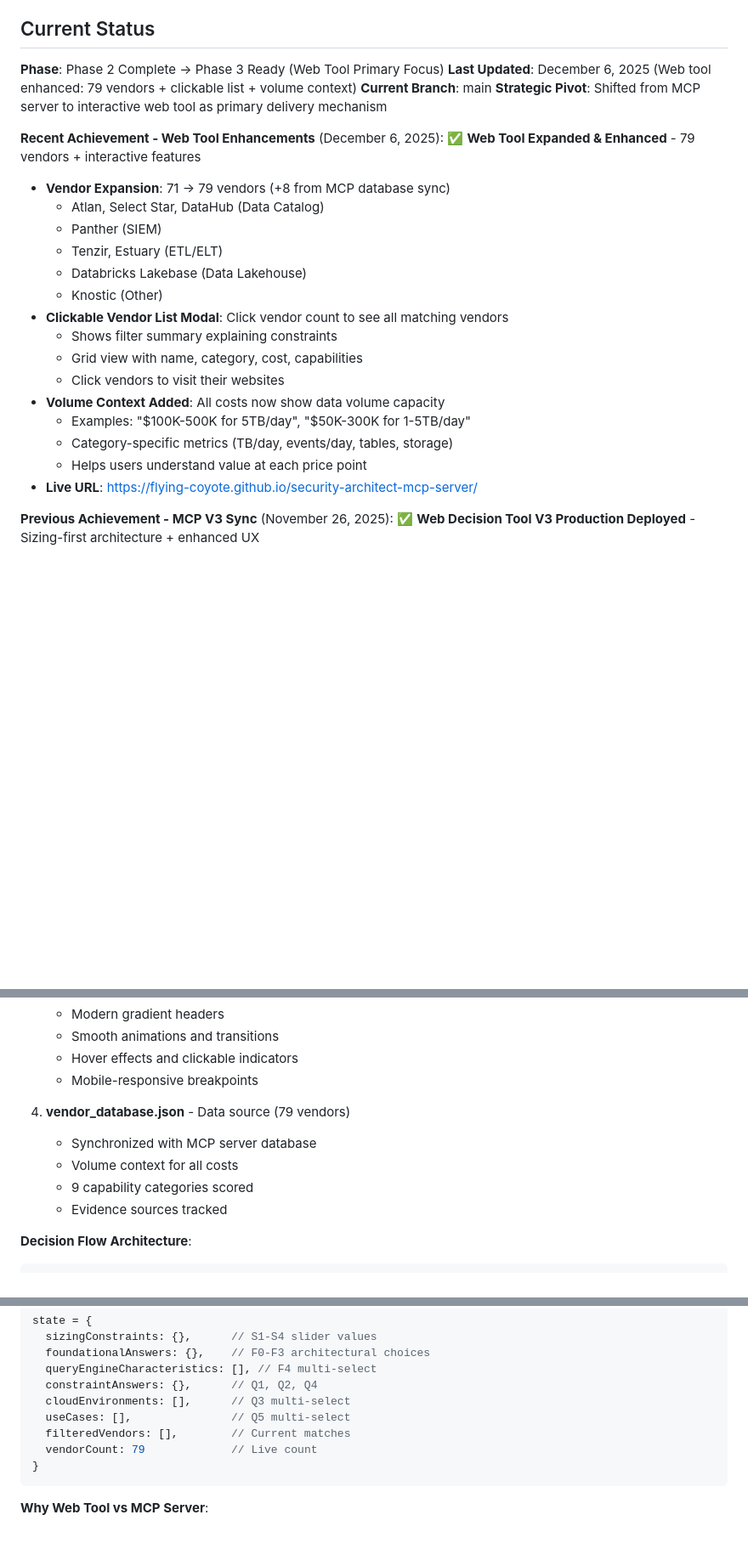
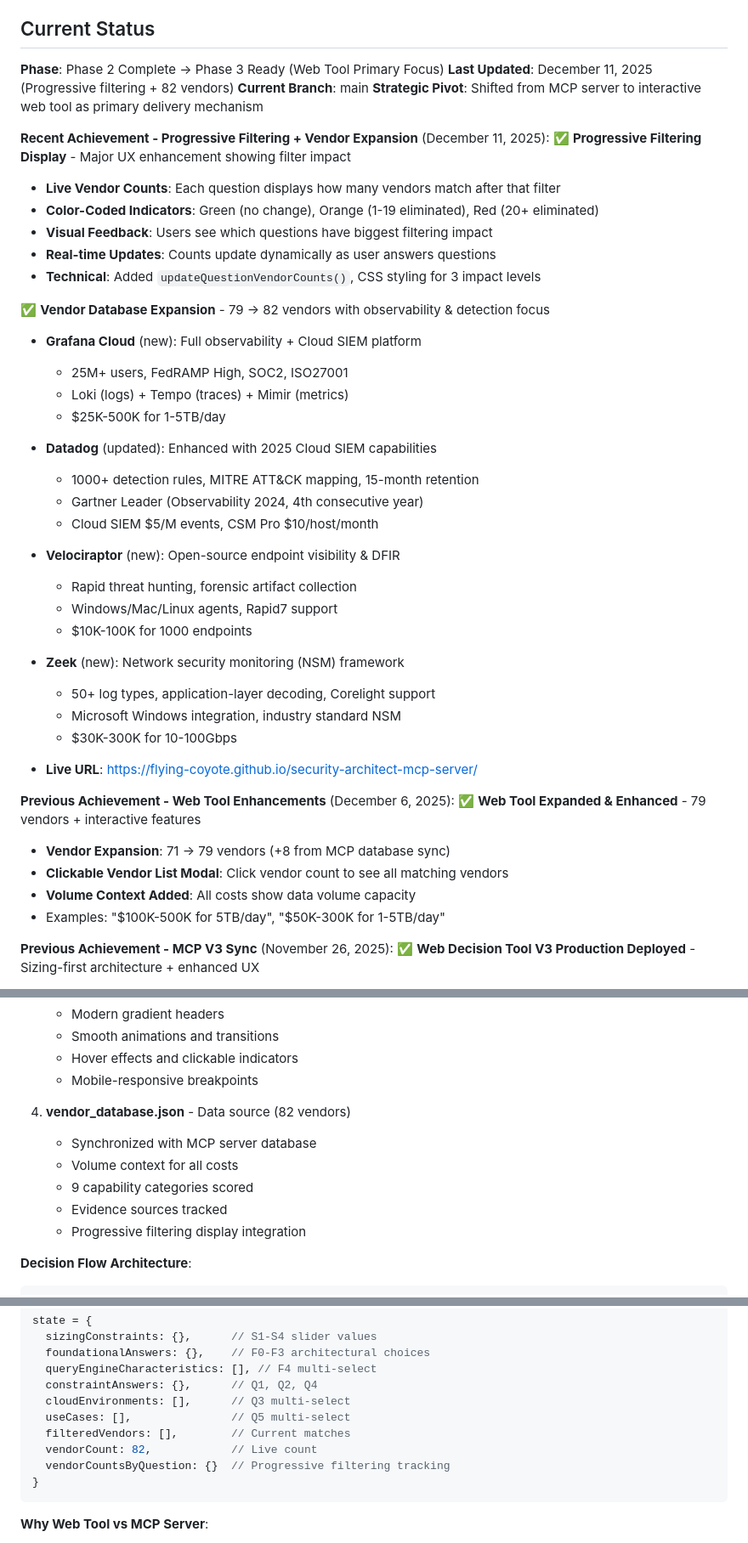
Before and after one commit to flying-coyote/security-architect-mcp-server, a Markdown page: .claude/CLAUDE.md, 3 parts joined by grey strips. Shown at 85% size. Rendered like a GitHub page; blank space fills up the shorter version.

````diff
--- a/.claude/CLAUDE.md
+++ b/.claude/CLAUDE.md
@@ -28,27 +28,44 @@ AI-powered interactive decision support tool transforming the "Modern Data Stack
 
 ## Current Status
 **Phase**: Phase 2 Complete → Phase 3 Ready (Web Tool Primary Focus)
-**Last Updated**: December 6, 2025 (Web tool enhanced: 79 vendors + clickable list + volume context)
+**Last Updated**: December 11, 2025 (Progressive filtering + 82 vendors)
 **Current Branch**: main
 **Strategic Pivot**: Shifted from MCP server to interactive web tool as primary delivery mechanism
 
-**Recent Achievement - Web Tool Enhancements** (December 6, 2025):
+**Recent Achievement - Progressive Filtering + Vendor Expansion** (December 11, 2025):
+✅ **Progressive Filtering Display** - Major UX enhancement showing filter impact
+   - **Live Vendor Counts**: Each question displays how many vendors match after that filter
+   - **Color-Coded Indicators**: Green (no change), Orange (1-19 eliminated), Red (20+ eliminated)
+   - **Visual Feedback**: Users see which questions have biggest filtering impact
+   - **Real-time Updates**: Counts update dynamically as user answers questions
+   - **Technical**: Added `updateQuestionVendorCounts()`, CSS styling for 3 impact levels
+
+✅ **Vendor Database Expansion** - 79 → 82 vendors with observability & detection focus
+   - **Grafana Cloud** (new): Full observability + Cloud SIEM platform
+     - 25M+ users, FedRAMP High, SOC2, ISO27001
+     - Loki (logs) + Tempo (traces) + Mimir (metrics)
+     - $25K-500K for 1-5TB/day
+   - **Datadog** (updated): Enhanced with 2025 Cloud SIEM capabilities
+     - 1000+ detection rules, MITRE ATT&CK mapping, 15-month retention
+     - Gartner Leader (Observability 2024, 4th consecutive year)
+     - Cloud SIEM $5/M events, CSM Pro $10/host/month
+   - **Velociraptor** (new): Open-source endpoint visibility & DFIR
+     - Rapid threat hunting, forensic artifact collection
+     - Windows/Mac/Linux agents, Rapid7 support
+     - $10K-100K for 1000 endpoints
+   - **Zeek** (new): Network security monitoring (NSM) framework
+     - 50+ log types, application-layer decoding, Corelight support
+     - Microsoft Windows integration, industry standard NSM
+     - $30K-300K for 10-100Gbps
+
+   - **Live URL**: https://flying-coyote.github.io/security-architect-mcp-server/
+
+**Previous Achievement - Web Tool Enhancements** (December 6, 2025):
 ✅ **Web Tool Expanded & Enhanced** - 79 vendors + interactive features
    - **Vendor Expansion**: 71 → 79 vendors (+8 from MCP database sync)
-     - Atlan, Select Star, DataHub (Data Catalog)
-     - Panther (SIEM)
-     - Tenzir, Estuary (ETL/ELT)
-     - Databricks Lakebase (Data Lakehouse)
-     - Knostic (Other)
    - **Clickable Vendor List Modal**: Click vendor count to see all matching vendors
-     - Shows filter summary explaining constraints
-     - Grid view with name, category, cost, capabilities
-     - Click vendors to visit their websites
-   - **Volume Context Added**: All costs now show data volume capacity
-     - Examples: "$100K-500K for 5TB/day", "$50K-300K for 1-5TB/day"
-     - Category-specific metrics (TB/day, events/day, tables, storage)
-     - Helps users understand value at each price point
-   - **Live URL**: https://flying-coyote.github.io/security-architect-mcp-server/
+   - **Volume Context Added**: All costs show data volume capacity
+   - Examples: "$100K-500K for 5TB/day", "$50K-300K for 1-5TB/day"
 
 **Previous Achievement - MCP V3 Sync** (November 26, 2025):
 ✅ **Web Decision Tool V3 Production Deployed** - Sizing-first architecture + enhanced UX
@@ -176,11 +195,12 @@ AI-powered interactive decision support tool transforming the "Modern Data Stack
    - Hover effects and clickable indicators
    - Mobile-responsive breakpoints
 
-4. **vendor_database.json** - Data source (79 vendors)
+4. **vendor_database.json** - Data source (82 vendors)
    - Synchronized with MCP server database
    - Volume context for all costs
    - 9 capability categories scored
    - Evidence sources tracked
+   - Progressive filtering display integration
 
 **Decision Flow Architecture**:
 ```
@@ -248,7 +274,8 @@ state = {
   cloudEnvironments: [],      // Q3 multi-select
   useCases: [],               // Q5 multi-select
   filteredVendors: [],        // Current matches
-  vendorCount: 79             // Live count
+  vendorCount: 82,            // Live count
+  vendorCountsByQuestion: {}  // Progressive filtering tracking
 }
 ```
 
````
Also changed, not shown: other parts of .claude/CLAUDE.md (+40 -32 lines), .claude/sessions/SESSION-2025-12-11-progressive-filtering.md (added, +326 -0 lines).
